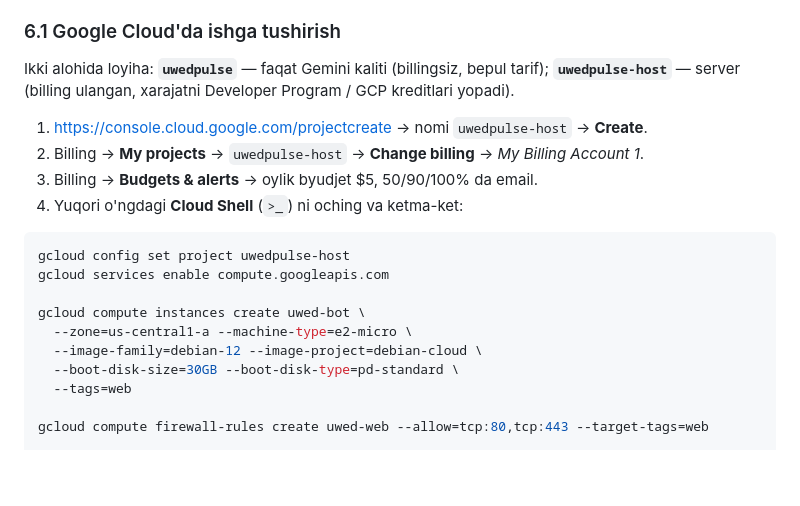
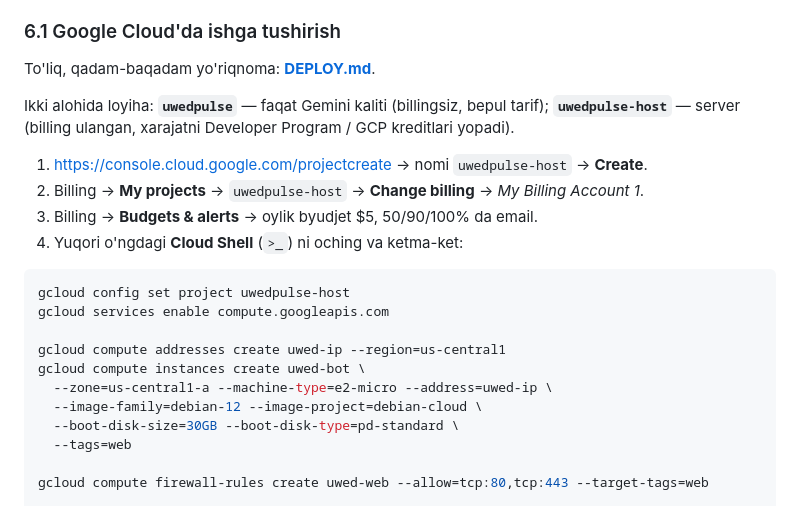
Before and after one commit to uBakhtiyarov3/moodledeadlines, a Markdown page: README.md, the part around the change. Drawn GitHub-style; blank space fills up the shorter version.

```diff
--- a/README.md
+++ b/README.md
@@ -222,6 +222,8 @@ Bot `polling` rejimida ishlaydi — domen shart emas, HTTPS faqat Mini App uchun
 
 ### 6.1 Google Cloud'da ishga tushirish
 
+To'liq, qadam-baqadam yo'riqnoma: **[DEPLOY.md](DEPLOY.md)**.
+
 Ikki alohida loyiha: **`uwedpulse`** — faqat Gemini kaliti (billingsiz, bepul tarif);
 **`uwedpulse-host`** — server (billing ulangan, xarajatni Developer Program / GCP kreditlari yopadi).
 
@@ -234,8 +236,9 @@ Ikki alohida loyiha: **`uwedpulse`** — faqat Gemini kaliti (billingsiz, bepul
 gcloud config set project uwedpulse-host
 gcloud services enable compute.googleapis.com
 
+gcloud compute addresses create uwed-ip --region=us-central1
 gcloud compute instances create uwed-bot \
-  --zone=us-central1-a --machine-type=e2-micro \
+  --zone=us-central1-a --machine-type=e2-micro --address=uwed-ip \
   --image-family=debian-12 --image-project=debian-cloud \
   --boot-disk-size=30GB --boot-disk-type=pd-standard \
   --tags=web
```
Also changed, not shown: DEPLOY.md (added, +162 -0 lines).
